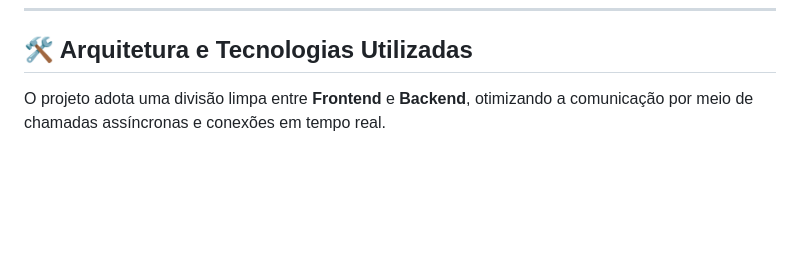
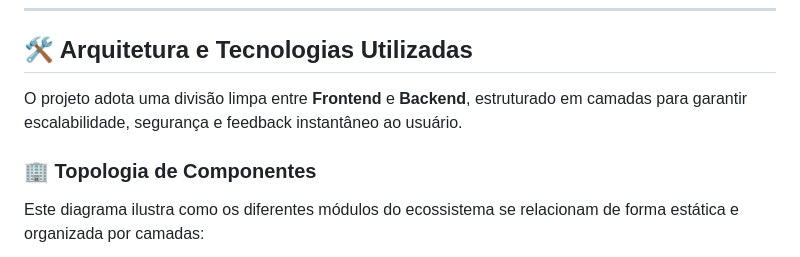
Before and after one commit to Andrei-RB/EasyDownload, a Markdown page: README.md, the part around one of its changes. Rendered like a GitHub page; blank space fills up the shorter version.

Commit message:
docs: reorganize architecture diagram in README into component and sequence views

````diff
--- a/README.md
+++ b/README.md
@@ -53,6 +53,10 @@ Ao contrário de serviços online repletos de anúncios invasivos e riscos de se
 
 ## 🛠️ Arquitetura e Tecnologias Utilizadas
 
-O projeto adota uma divisão limpa entre **Frontend** e **Backend**, otimizando a comunicação por meio de chamadas assíncronas e conexões em tempo real.
+O projeto adota uma divisão limpa entre **Frontend** e **Backend**, estruturado em camadas para garantir escalabilidade, segurança e feedback instantâneo ao usuário.
+
+### 🏢 Topologia de Componentes
+
+Este diagrama ilustra como os diferentes módulos do ecossistema se relacionam de forma estática e organizada por camadas:
 
 ```mermaid
````
Also changed, not shown: other parts of README.md (+57 -17 lines).
